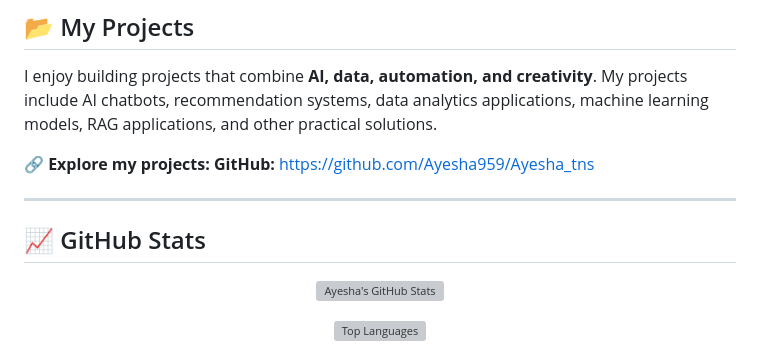
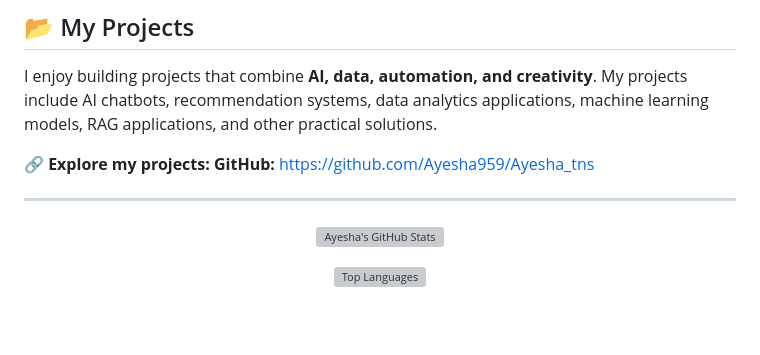
Before and after one commit to ayesha959/ayesha, a Markdown page: README.md, the part around the change. GitHub-like rendering; blank space fills up the shorter version; grey boxes are pictures that could not be loaded.

```diff
--- a/README.md
+++ b/README.md
@@ -60,7 +60,7 @@ I enjoy building projects that combine **AI, data, automation, and creativity**.
 
 ---
 
-## 📈 GitHub Stats
+
 
 <p align="center">
   <img src="https://github-readme-stats.vercel.app/api?username=ayesha959&show_icons=true&theme=tokyonight" alt="Ayesha's GitHub Stats"/>
```
